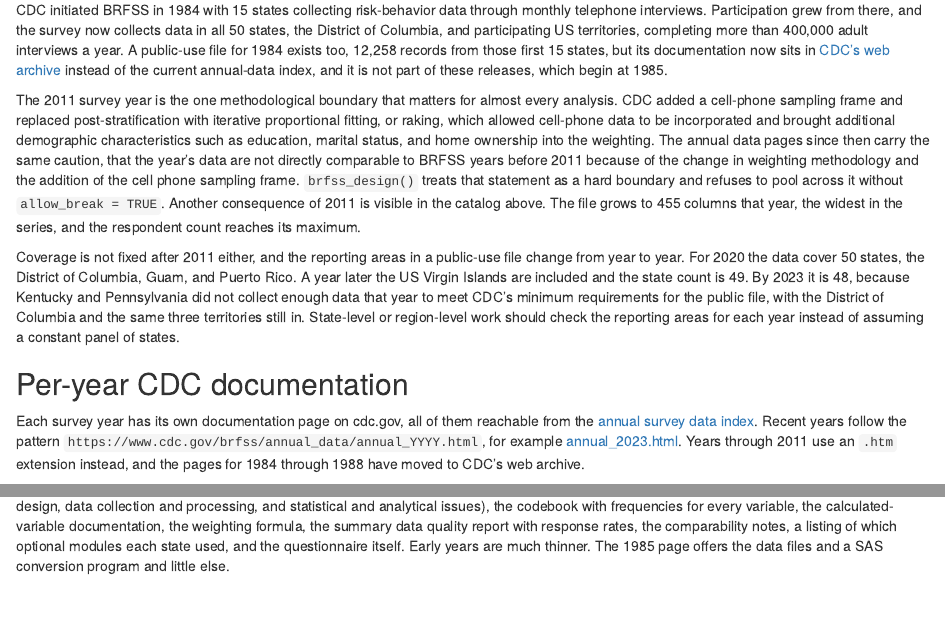
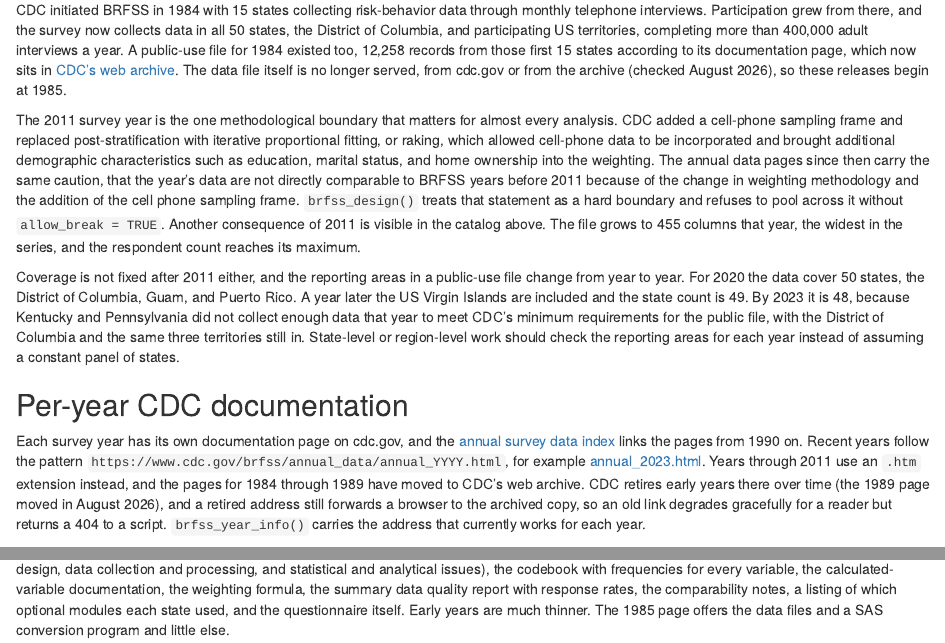
Before and after one commit to muntasirmasum/brfssdata, an R Markdown document (vignettes/articles/datasets.Rmd): the page in a window 1100 px wide, from 3190 px down, and a second part further down, joined at a grey line. Rendered offline with R 4.5, knitr and Pandoc, with nearby package versions; some code elsewhere in the file could not run offline.

Commit message:
The 1989 codebook address follows CDC's page into the web archive
CDC retired the 1989 "Survey Data and Documentation" page to
archive.cdc.gov in August 2026, joining 1984 through 1988; the live
address now returns 404 to scripts, and the annual-data index lists
1990 on. The year-inventory build keeps the live/archive boundary as a
named constant (live_from <- 1990L) and fails if any archive-era page
is not actually archived. brfss_year_info.parquet was rebuilt (only
1989's codebook_url changed) and data-meta was republished on
2026-08-24, so installed versions pick the corrected address up on
their next manifest refresh; the bundled manifest snapshot follows.

The datasets article and README stop describing a 1984 public-use
file as available. Its archived documentation page still describes
12,258 records from the first 15 states, but the data file is no
longer served from cdc.gov or the archive, so the collection begins
at 1985.

```diff
--- a/vignettes/articles/datasets.Rmd
+++ b/vignettes/articles/datasets.Rmd
@@ -114,12 +114,12 @@ CDC initiated BRFSS in 1984 with 15 states collecting risk-behavior
 data through monthly telephone interviews. Participation grew from
 there, and the survey now collects data in all 50 states, the District
 of Columbia, and participating US territories, completing more than
-400,000 adult interviews a year. A public-use file for 1984 exists too,
-12,258 records from those first 15 states, but its documentation now
-sits in [CDC's web
-archive](https://archive.cdc.gov/www_cdc_gov/brfss/annual_data/annual_1984.htm)
-instead of the current annual-data index, and it is not part of these
-releases, which begin at 1985.
+400,000 adult interviews a year. A public-use file for 1984 existed too,
+12,258 records from those first 15 states according to its
+documentation page, which now sits in [CDC's web
+archive](https://archive.cdc.gov/www_cdc_gov/brfss/annual_data/annual_1984.htm).
+The data file itself is no longer served, from cdc.gov or from the
+archive (checked August 2026), so these releases begin at 1985.
 
 The 2011 survey year is the one methodological boundary that matters for
 almost every analysis. CDC added a cell-phone sampling frame and
@@ -148,14 +148,19 @@ each year instead of assuming a constant panel of states.
 
 ## Per-year CDC documentation
 
-Each survey year has its own documentation page on cdc.gov, all of them
-reachable from the [annual survey data
-index](https://www.cdc.gov/brfss/annual_data/annual_data.htm). Recent
-years follow the pattern
+Each survey year has its own documentation page on cdc.gov, and the
+[annual survey data
+index](https://www.cdc.gov/brfss/annual_data/annual_data.htm) links
+the pages from 1990 on. Recent years follow the pattern
 `https://www.cdc.gov/brfss/annual_data/annual_YYYY.html`, for example
 [annual_2023.html](https://www.cdc.gov/brfss/annual_data/annual_2023.html).
 Years through 2011 use an `.htm` extension instead, and the pages for
-1984 through 1988 have moved to CDC's web archive.
+1984 through 1989 have moved to CDC's web archive. CDC retires early
+years there over time (the 1989 page moved in August 2026), and a
+retired address still forwards a browser to the archived copy, so an
+old link degrades gracefully for a reader but returns a 404 to a
+script. `brfss_year_info()` carries the address that currently works
+for each year.
 
 Those pages are where to answer the questions this package deliberately
 leaves alone. A recent year carries the annual overview (background,
```
Also changed, not shown: NEWS.md (+7 -0 lines), data-raw/09_year_info.R (+22 -2 lines), README.md, inst/extdata/manifest.json.
